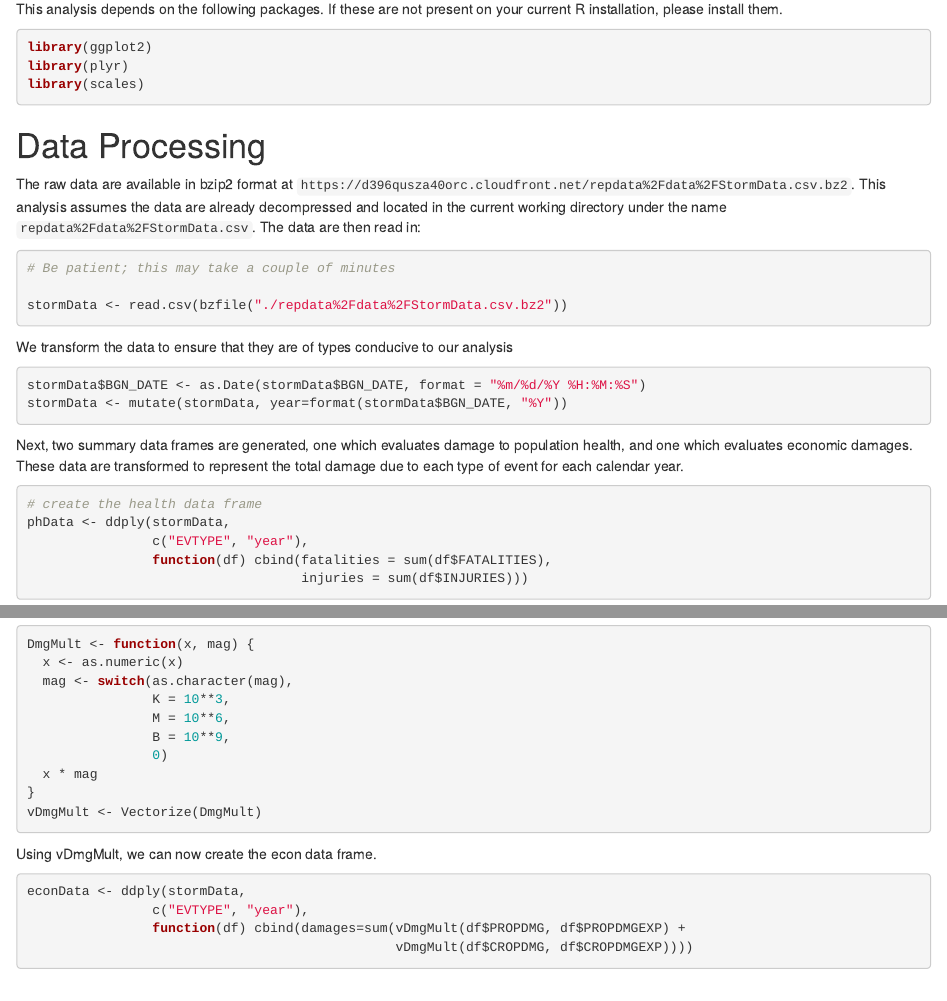
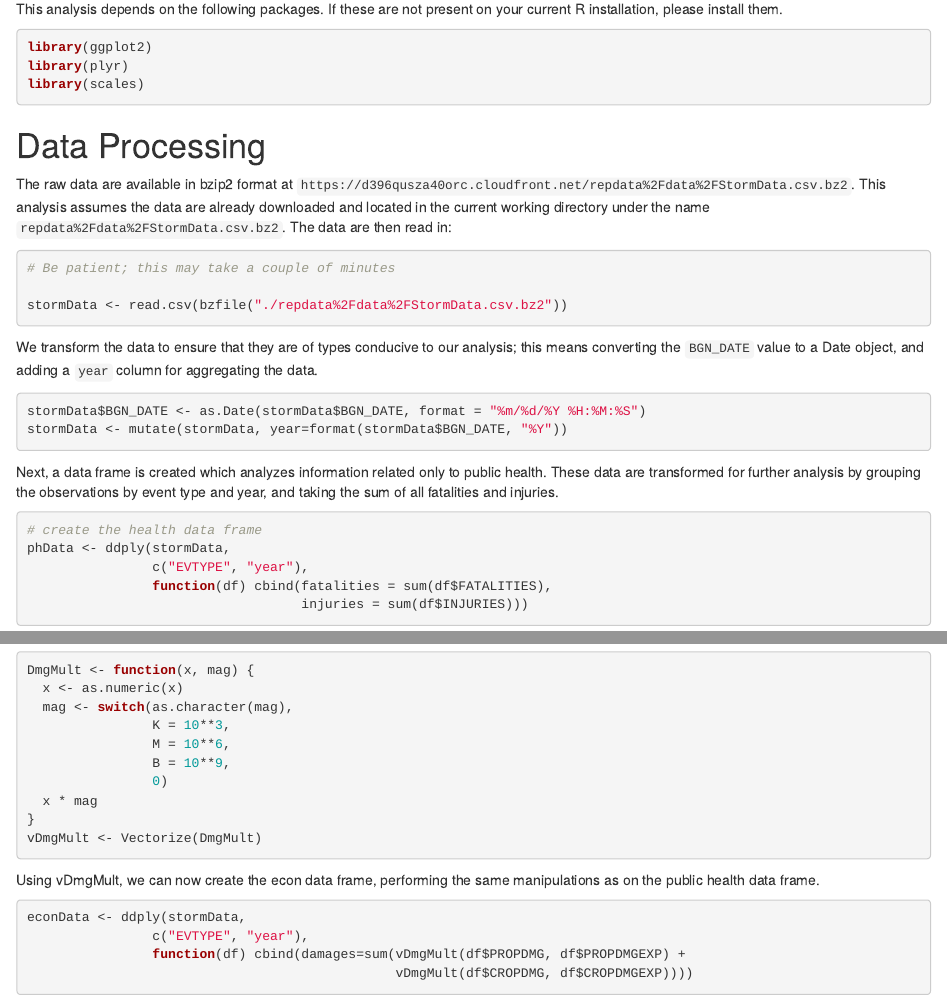
Before and after one commit to rakeshnbabu/RepData_PeerAssessment2, an R Markdown document (StormAnalysis.Rmd): the page in a window 1100 px wide, from 350 px down, and a second part further down, joined at a grey line. Rendered offline with R 4.5, knitr and Pandoc, with nearby package versions; the code chunks are not run, so their results and figures are left out.

Commit message:
Few minor changes to free text

````diff
--- a/StormAnalysis.Rmd
+++ b/StormAnalysis.Rmd
@@ -12,18 +12,18 @@ library(plyr)
 library(scales)
 ```
 # Data Processing
-The raw data are available in bzip2 format at `https://d396qusza40orc.cloudfront.net/repdata%2Fdata%2FStormData.csv.bz2`. This analysis assumes the data are already decompressed and located in the current working directory under the name `repdata%2Fdata%2FStormData.csv`. The data are then read in:
+The raw data are available in bzip2 format at `https://d396qusza40orc.cloudfront.net/repdata%2Fdata%2FStormData.csv.bz2`. This analysis assumes the data are already downloaded and located in the current working directory under the name `repdata%2Fdata%2FStormData.csv.bz2`. The data are then read in:
 ```{r, cache=TRUE}
 # Be patient; this may take a couple of minutes
 
 stormData <- read.csv(bzfile("./repdata%2Fdata%2FStormData.csv.bz2"))
 ```
-We transform the data to ensure that they are of types conducive to our analysis
+We transform the data to ensure that they are of types conducive to our analysis; this means converting the `BGN_DATE` value to a Date object, and adding a `year` column for aggregating the data.
 ```{r, cache=TRUE}
 stormData$BGN_DATE <- as.Date(stormData$BGN_DATE, format = "%m/%d/%Y %H:%M:%S")
 stormData <- mutate(stormData, year=format(stormData$BGN_DATE, "%Y"))
 ```
-Next, two summary data frames are generated, one which evaluates damage to population health, and one which evaluates economic damages. These data are transformed to represent the total damage due to each type of event for each calendar year.
+Next, a data frame is created which analyzes information related only to public health. These data are transformed for further analysis by grouping the observations by event type and year, and taking the sum of all fatalities and injuries.
 ```{r, cache=TRUE}
 # create the health data frame
 phData <- ddply(stormData,
@@ -45,7 +45,7 @@ DmgMult <- function(x, mag) {
 }
 vDmgMult <- Vectorize(DmgMult)
 ```
-Using vDmgMult, we can now create the econ data frame.
+Using vDmgMult, we can now create the econ data frame, performing the same manipulations as on the public health data frame.
 ```{r, cache=TRUE}
 econData <- ddply(stormData,
                 c("EVTYPE", "year"),
````
